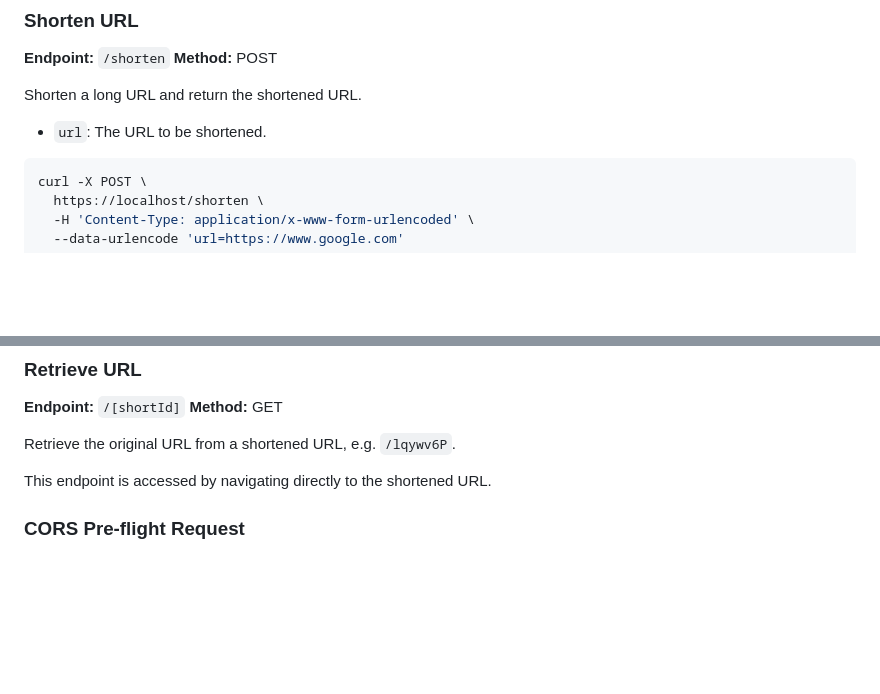
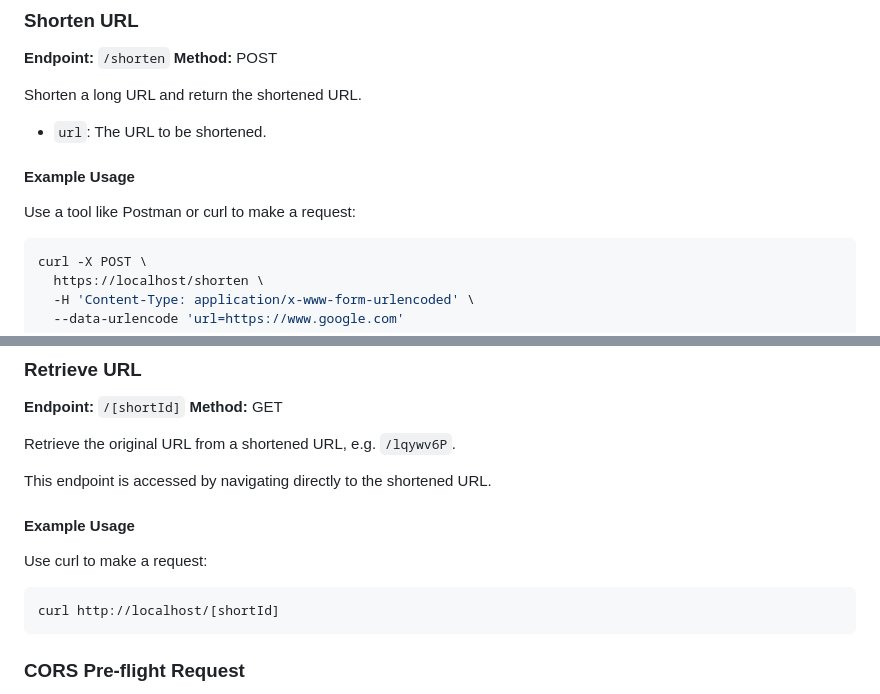
Before and after one commit to samestrin/url-shortening-api-netlify-supabase, a Markdown page: README.md, 2 parts joined by grey strips. Drawn GitHub-style; blank space fills up the shorter version.

````diff
--- a/README.md
+++ b/README.md
@@ -60,6 +60,10 @@ Shorten a long URL and return the shortened URL.
 
 - `url`: The URL to be shortened.
 
+#### **Example Usage**
+
+Use a tool like Postman or curl to make a request:
+
 ```bash
 curl -X POST \
   https://localhost/shorten \
@@ -80,6 +84,14 @@ The server responds with:
 Retrieve the original URL from a shortened URL, e.g. `/lqywv6P`.
 
 This endpoint is accessed by navigating directly to the shortened URL.
+
+#### **Example Usage**
+
+Use curl to make a request:
+
+```bash
+curl http://localhost/[shortId]
+```
 
 ### **CORS Pre-flight Request**
 
````
